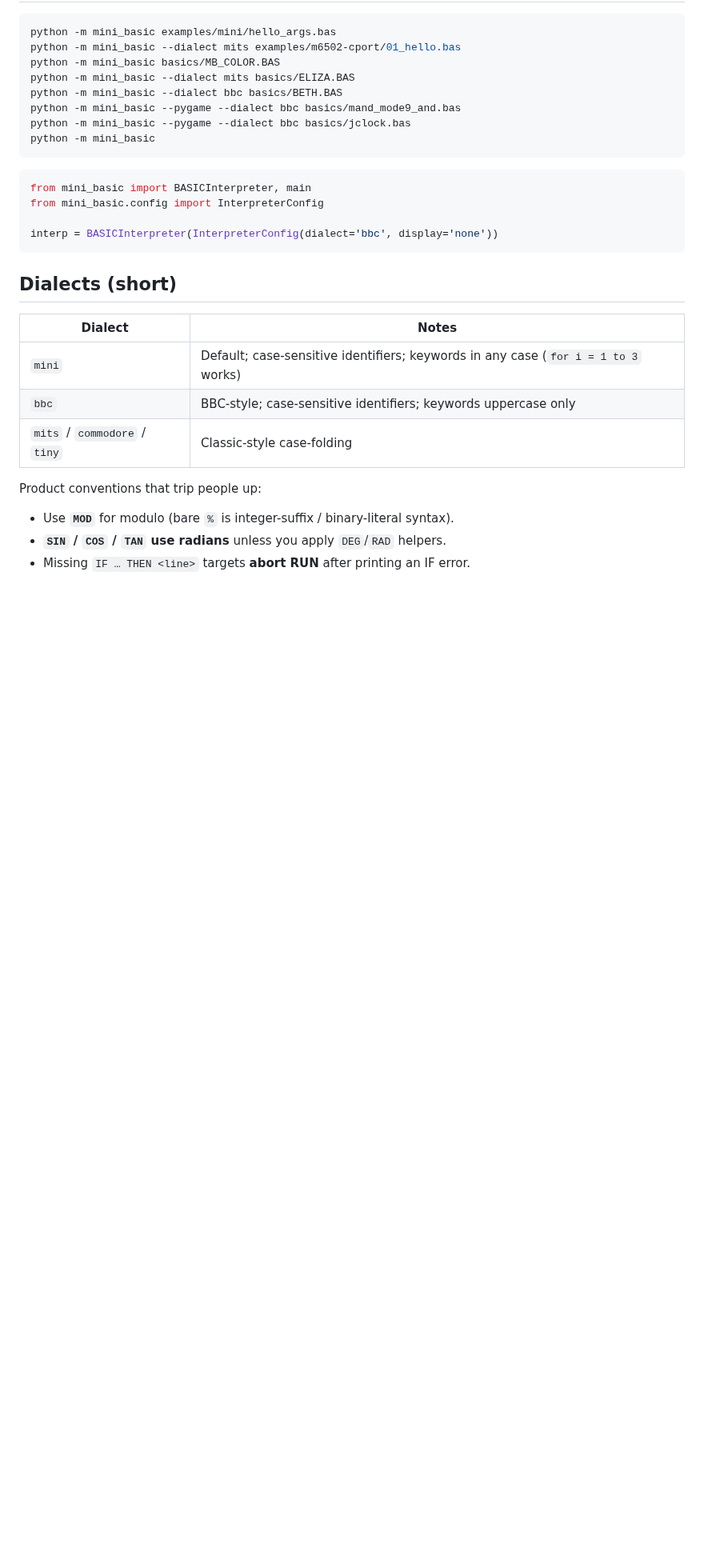
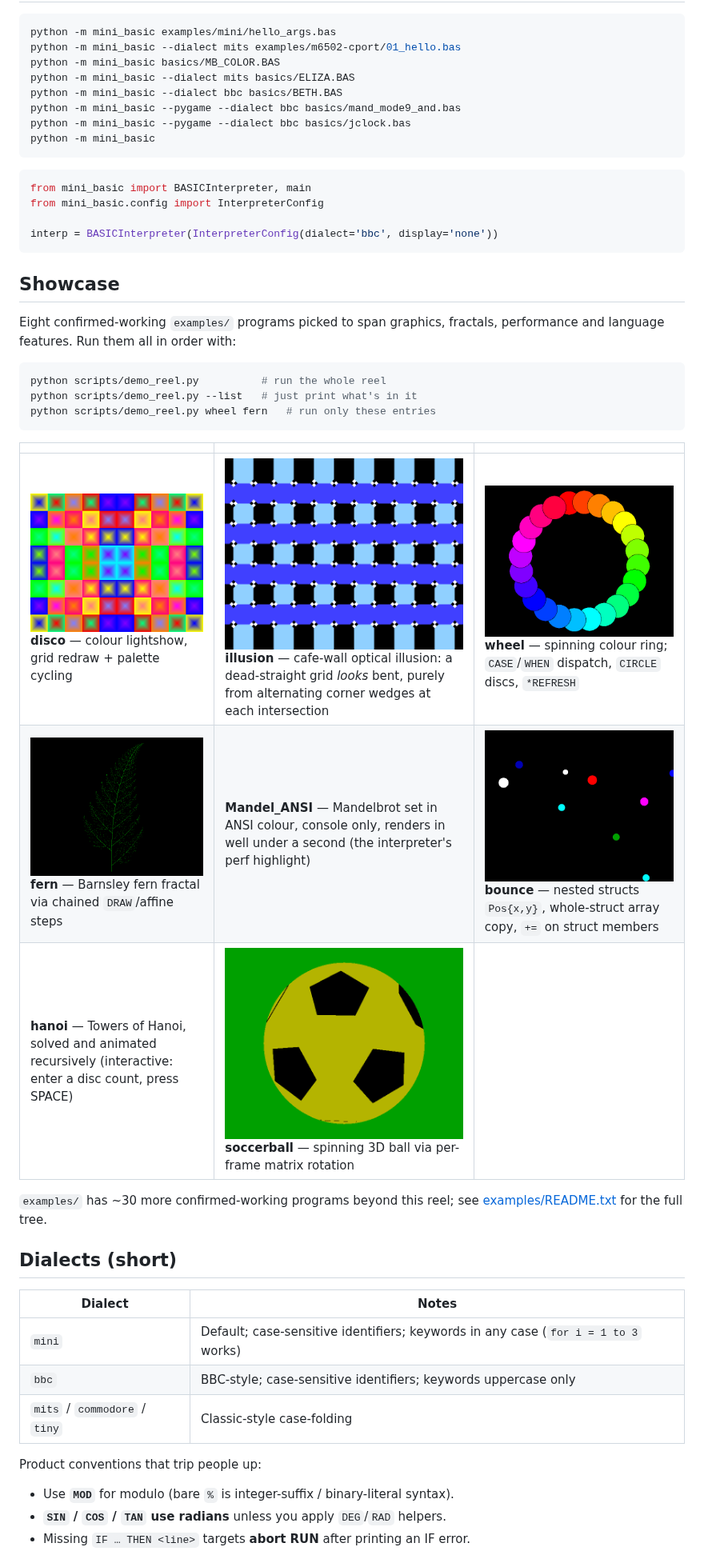
Before and after one commit to pyTony/mini_basic, a Markdown page: README.md, the part around the change. Shown at 80% size. Drawn GitHub-style; pictures changed too: docs/showcase/bounce.png (added), docs/showcase/disco.png (added), docs/showcase/fern.png (added); blank space fills up the shorter version.

````diff
--- a/README.md
+++ b/README.md
@@ -51,6 +51,26 @@ from mini_basic.config import InterpreterConfig
 
 interp = BASICInterpreter(InterpreterConfig(dialect='bbc', display='none'))
 ```
+
+## Showcase
+
+Eight confirmed-working `examples/` programs picked to span graphics, fractals,
+performance and language features. Run them all in order with:
+
+```bash
+python scripts/demo_reel.py          # run the whole reel
+python scripts/demo_reel.py --list   # just print what's in it
+python scripts/demo_reel.py wheel fern   # run only these entries
+```
+
+| | | |
+|---|---|---|
+| ![disco](docs/showcase/disco.png) **disco** — colour lightshow, grid redraw + palette cycling | ![illusion](docs/showcase/illusion.png) **illusion** — cafe-wall optical illusion: a dead-straight grid *looks* bent, purely from alternating corner wedges at each intersection | ![wheel](docs/showcase/wheel.png) **wheel** — spinning colour ring; `CASE`/`WHEN` dispatch, `CIRCLE` discs, `*REFRESH` |
+| ![fern](docs/showcase/fern.png) **fern** — Barnsley fern fractal via chained `DRAW`/affine steps | **Mandel_ANSI** — Mandelbrot set in ANSI colour, console only, renders in well under a second (the interpreter's perf highlight) | ![bounce](docs/showcase/bounce.png) **bounce** — nested structs `Pos{x,y}`, whole-struct array copy, `+=` on struct members |
+| **hanoi** — Towers of Hanoi, solved and animated recursively (interactive: enter a disc count, press SPACE) | ![soccerball](docs/showcase/soccerball.png) **soccerball** — spinning 3D ball via per-frame matrix rotation | |
+
+`examples/` has ~30 more confirmed-working programs beyond this reel; see
+[examples/README.txt](examples/README.txt) for the full tree.
 
 ## Dialects (short)
 
````
Also changed, not shown: 1 other file.
